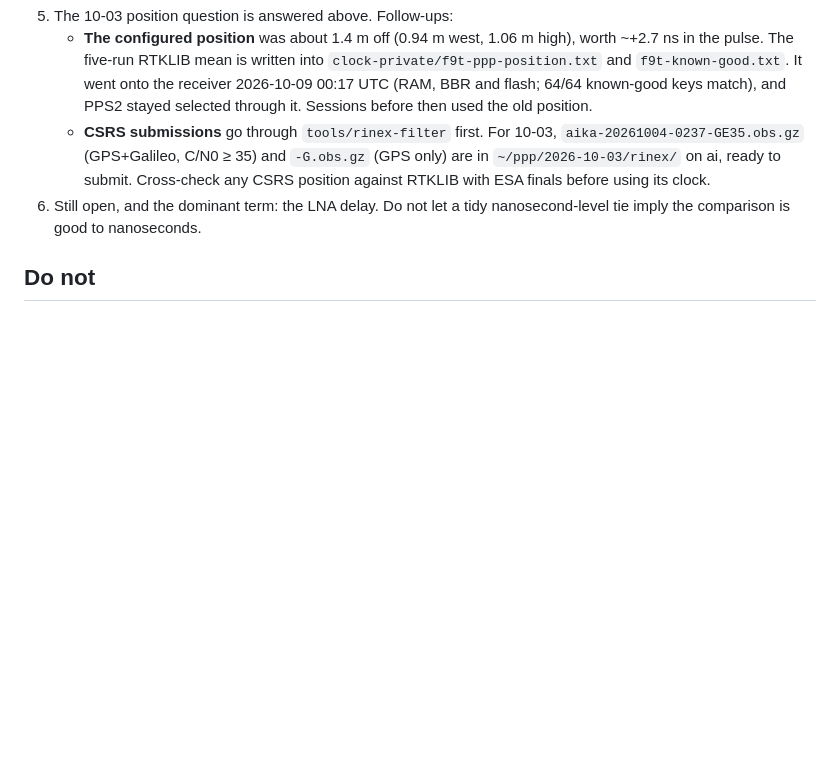
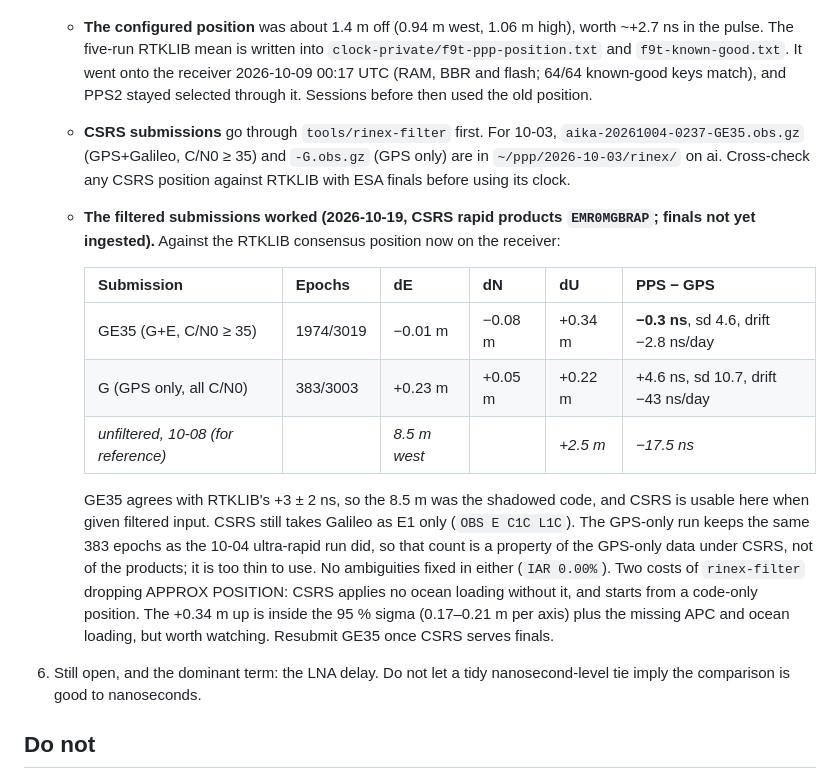
Before and after one commit to mkovero/clock, a Markdown page: docs/pulse-to-gps-tie.md, the part around the change. GitHub-like rendering; blank space fills up the shorter version.

Commit message:
pulse-to-gps-tie: filtered CSRS submissions agree with RTKLIB, tie -0.3 ns
Co-Authored-By: Claude Opus 5.5 <noreply@anthropic.com>

```diff
--- a/docs/pulse-to-gps-tie.md
+++ b/docs/pulse-to-gps-tie.md
@@ -282,8 +282,25 @@ assumption is not a self-check.
      selected through it. Sessions before then used the old position.
    - **CSRS submissions** go through `tools/rinex-filter` first. For 10-03,
      `aika-20261004-0237-GE35.obs.gz` (GPS+Galileo, C/N0 ≥ 35) and `-G.obs.gz` (GPS only) are in
-     `~/ppp/2026-10-03/rinex/` on ai, ready to submit. Cross-check any CSRS position against
-     RTKLIB with ESA finals before using its clock.
+     `~/ppp/2026-10-03/rinex/` on ai. Cross-check any CSRS position against RTKLIB with ESA
+     finals before using its clock.
+   - **The filtered submissions worked (2026-10-19, CSRS rapid products `EMR0MGBRAP`; finals
+     not yet ingested).** Against the RTKLIB consensus position now on the receiver:
+
+     | Submission | Epochs | dE | dN | dU | PPS − GPS |
+     |---|---|---|---|---|---|
+     | GE35 (G+E, C/N0 ≥ 35) | 1974/3019 | −0.01 m | −0.08 m | +0.34 m | **−0.3 ns**, sd 4.6, drift −2.8 ns/day |
+     | G (GPS only, all C/N0) | 383/3003 | +0.23 m | +0.05 m | +0.22 m | +4.6 ns, sd 10.7, drift −43 ns/day |
+     | *unfiltered, 10-08 (for reference)* | | *8.5 m west* | | *+2.5 m* | *−17.5 ns* |
+
+     GE35 agrees with RTKLIB's +3 ± 2 ns, so the 8.5 m was the shadowed code, and CSRS is usable
+     here when given filtered input. CSRS still takes Galileo as E1 only (`OBS E C1C L1C`). The
+     GPS-only run keeps the same 383 epochs as the 10-04 ultra-rapid run did, so that count is a
+     property of the GPS-only data under CSRS, not of the products; it is too thin to use. No
+     ambiguities fixed in either (`IAR 0.00%`). Two costs of `rinex-filter` dropping APPROX
+     POSITION: CSRS applies no ocean loading without it, and starts from a code-only position.
+     The +0.34 m up is inside the 95 % sigma (0.17–0.21 m per axis) plus the missing APC and
+     ocean loading, but worth watching. Resubmit GE35 once CSRS serves finals.
 6. Still open, and the dominant term: the LNA delay. Do not let a tidy nanosecond-level tie imply
    the comparison is good to nanoseconds.
 
```
